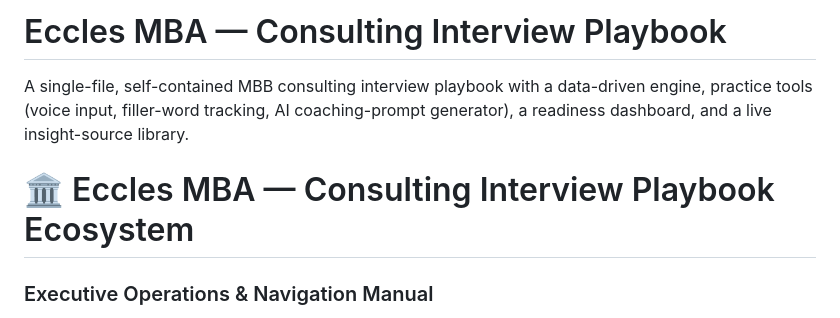
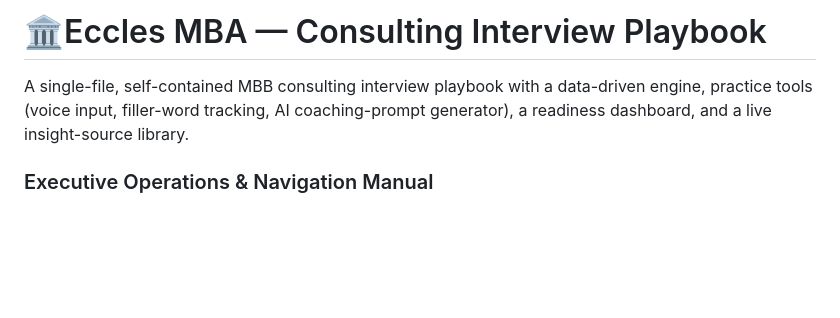
Before and after one commit to coryjburk/mbb-playbook_vc, a Markdown page: README.md, the part around the change. Drawn GitHub-style; blank space fills up the shorter version.

Commit message:
Refine README title and header structure
Updated the title formatting and removed redundant header.

```diff
--- a/README.md
+++ b/README.md
@@ -1,10 +1,9 @@
-# Eccles MBA — Consulting Interview Playbook
+# 🏛️Eccles MBA — Consulting Interview Playbook
 
 A single-file, self-contained MBB consulting interview playbook with a data-driven engine,
 practice tools (voice input, filler-word tracking, AI coaching-prompt generator), a readiness
 dashboard, and a live insight-source library.
 
-# 🏛️ Eccles MBA — Consulting Interview Playbook Ecosystem
 ### Executive Operations & Navigation Manual
 
 Welcome to the central documentation command node for the **Eccles MBA Consulting Interview Playbook Ecosystem**. This platform is engineered specifically for University of Utah David Eccles School of Business MBA candidates and experienced professionals preparing for high-stakes strategic selection rounds at McKinsey, Bain, BCG (MBB), and top-tier boutique groups.
```
